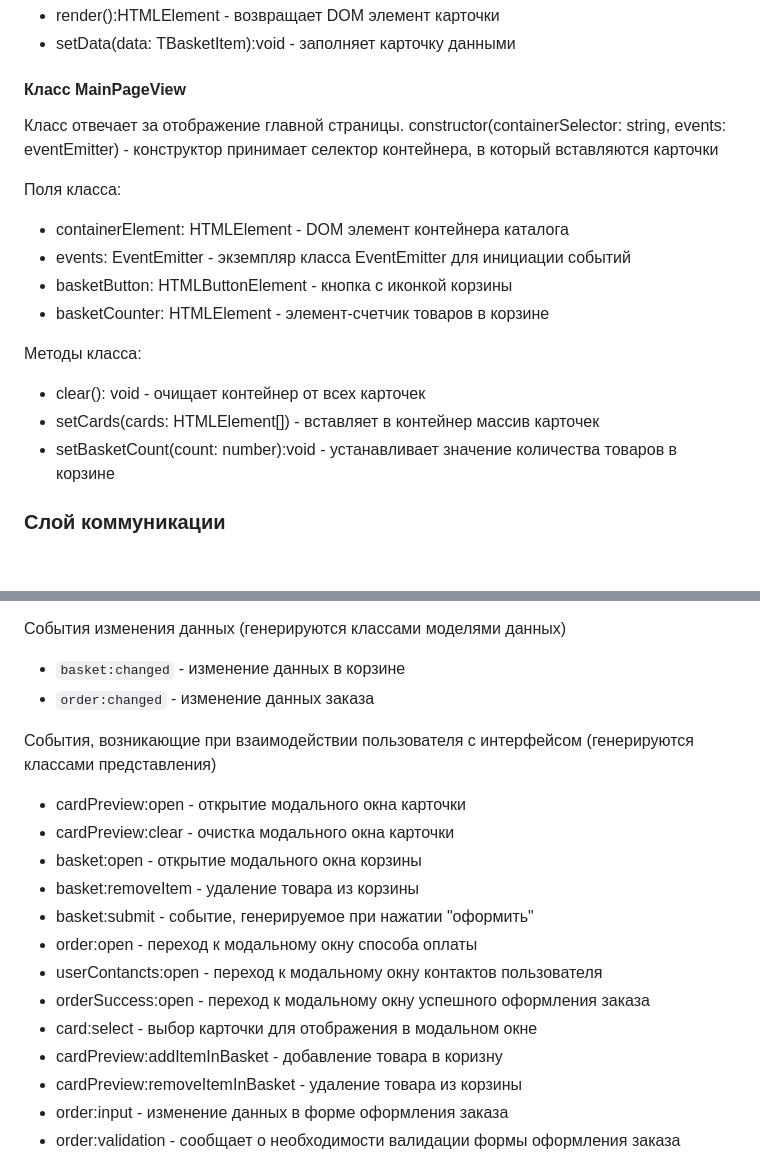
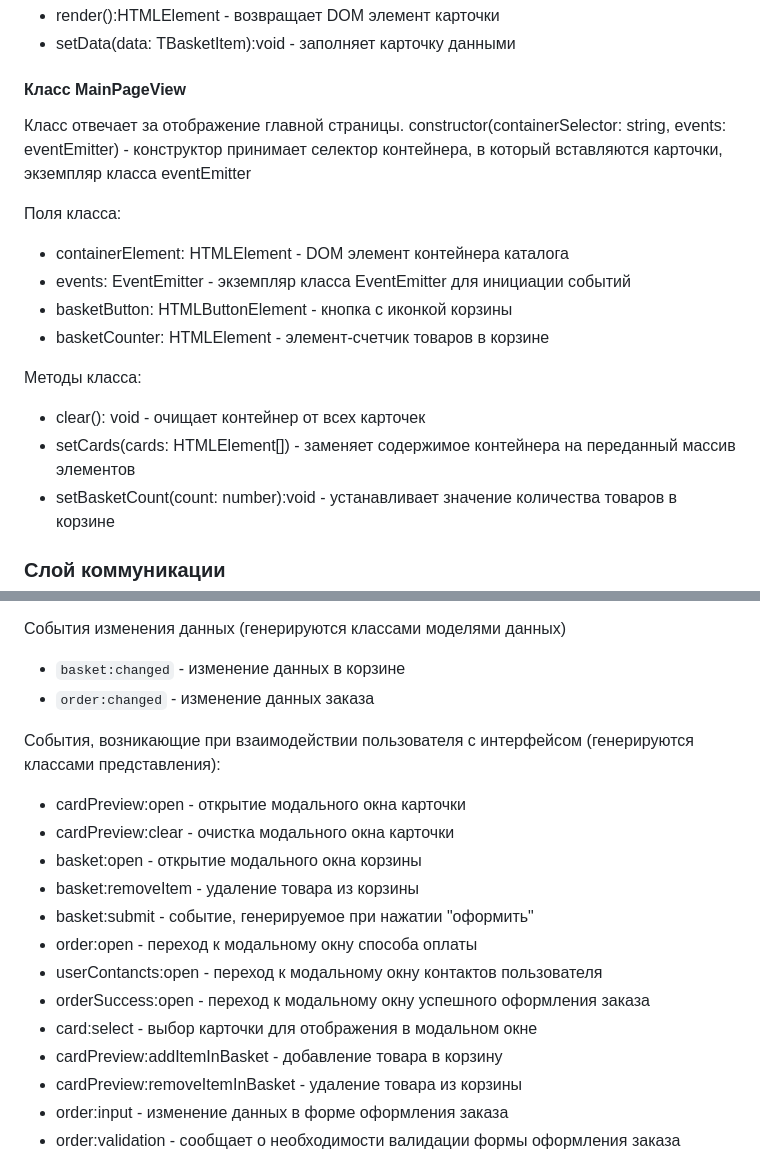
Before and after one commit to gh6u9do/web-larek-frontend, a Markdown page: README.md, 2 parts joined by grey strips. Rendered like a GitHub page; blank space fills up the shorter version.

Commit message:
исправлена документация

```diff
--- a/README.md
+++ b/README.md
@@ -343,7 +343,7 @@ constructor(templateId: string, events: eventEmitter)
 
 #### Класс MainPageView
 Класс отвечает за отображение главной страницы.
-constructor(containerSelector: string, events: eventEmitter) - конструктор принимает селектор контейнера, в который вставляются карточки
+constructor(containerSelector: string, events: eventEmitter) - конструктор принимает селектор контейнера, в который вставляются карточки, экземпляр класса eventEmitter
 
 Поля класса:
 - containerElement: HTMLElement - DOM элемент контейнера каталога
@@ -353,7 +353,7 @@ constructor(containerSelector: string, events: eventEmitter) - конструк
 
 Методы класса:
 - clear(): void - очищает контейнер от всех карточек
-- setCards(cards: HTMLElement[]) - вставляет в контейнер массив карточек
+- setCards(cards: HTMLElement[]) - заменяет содержимое контейнера на переданный массив элементов
 - setBasketCount(count: number):void - устанавливает значение количества товаров в корзине
 
 
@@ -372,7 +372,7 @@ constructor(containerSelector: string, events: eventEmitter) - конструк
 - `order:changed` - изменение данных заказа
 
 События, возникающие при взаимодействии пользователя с интерфейсом
-(генерируются классами представления)
+(генерируются классами представления):
 - cardPreview:open - открытие модального окна карточки
 - cardPreview:clear - очистка модального окна карточки
 - basket:open - открытие модального окна корзины
@@ -382,7 +382,7 @@ constructor(containerSelector: string, events: eventEmitter) - конструк
 - userContancts:open - переход к модальному окну контактов пользователя
 - orderSuccess:open - переход к модальному окну успешного оформления заказа
 - card:select - выбор карточки для отображения в модальном окне
-- cardPreview:addItemInBasket - добавление товара в коризну
+- cardPreview:addItemInBasket - добавление товара в корзину
 - cardPreview:removeItemInBasket - удаление товара из корзины
 - order:input - изменение данных в форме оформления заказа
 - order:validation - сообщает о необходимости валидации формы оформления заказа
```
